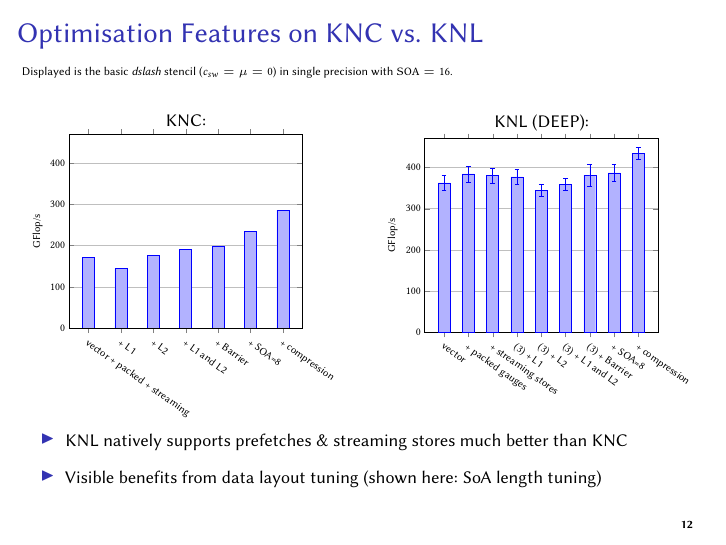
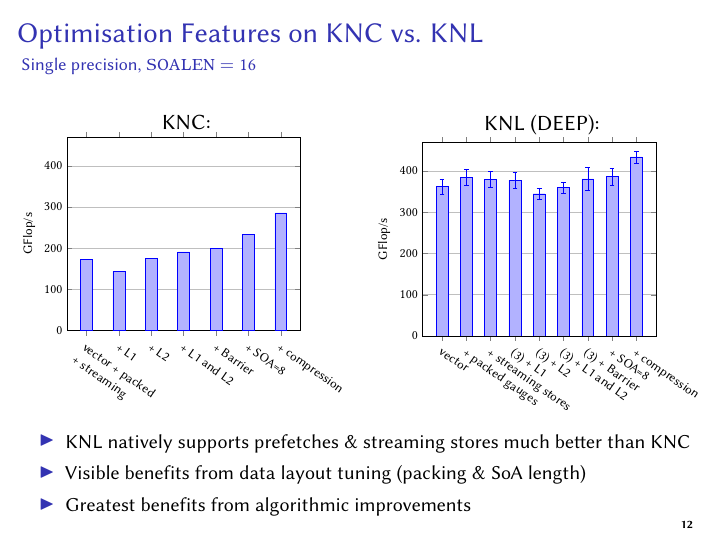
Before and after one commit to HISKP-LQCD/cineca-knl-talk, LaTeX slides (talk.tex): page 13 of 20. Compiled offline with pdfLaTeX.

Commit message:
Fiddle KNC and KNL slide

```diff
--- a/talk.tex
+++ b/talk.tex
@@ -513,11 +513,7 @@
 
   \begin{frame}
     \frametitle{Optimisation Features on KNC vs. KNL}
-    \footnotesize
-
-    {\tiny
-    Displayed is the basic \textit{dslash} stencil ($c_{sw}=\mu=0$) in single precision
-    with $\texttt{SOA}=16$.}
+    \framesubtitle{ Single precision, $\texttt{SOALEN}=16$}
 
     \begin{columns}[T]
       \begin{column}{.5\textwidth}
@@ -527,7 +523,7 @@
         \begin{axis}[
             xtick=data,
             xticklabels={
-vector + packed + streaming,
+              {\parbox{7em}{vector + packed \\ + streaming}},
            + L1,
            + L2,
            + L1 and L2,
@@ -606,13 +602,13 @@ vector,
       \end{column}
     \end{columns}
 
+    \begin{small}
     \begin{itemize}
       \item KNL natively supports prefetches \& streaming stores much better than KNC
-        \vfill
-      \item Visible benefits from data layout tuning (shown here: SoA length tuning)
-        \vfill
-      % \item greatest benefits from algorithmic improvements
+      \item Visible benefits from data layout tuning (packing \& SoA length)
+      \item Greatest benefits from algorithmic improvements
     \end{itemize}
+    \end{small}
 
   \end{frame}
 
```
